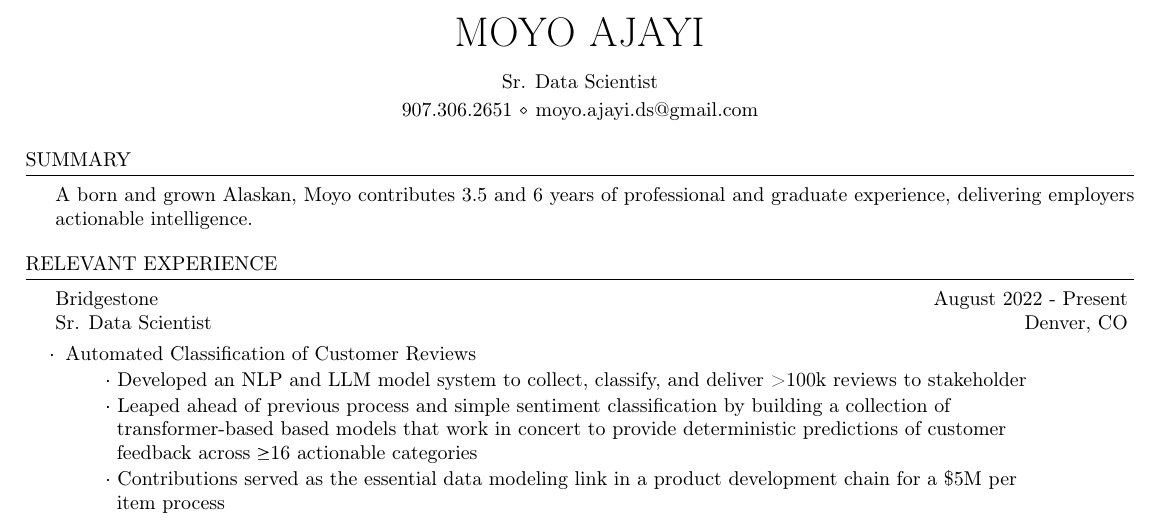
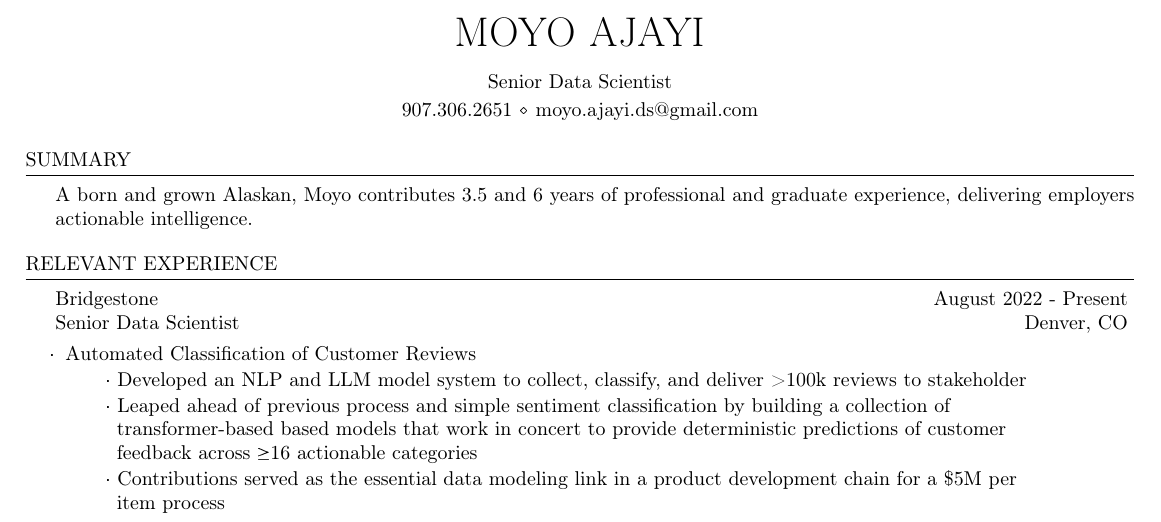
Before and after one commit to 907Resident/Ajayi_Moyo_Minimalist_DS_Resume, a LaTeX CV (cv_4.tex): part of the page, cut so that both start at the same text. Compiled offline with pdfLaTeX.

Commit message:
SD helped me edit the position title

```diff
--- a/cv_4.tex
+++ b/cv_4.tex
@@ -33,7 +33,7 @@
 \newcommand{\itab}[1]{\hspace{0em}\rlap{#1}}
 \newcommand{\commentblock}[1]{}
 \name{Moyo Ajayi} % Your name
-\address{\textbf{Sr. Data Scientist}} % Your secondary address (optional)
+\address{\textbf{Senior Data Scientist}} % Your secondary address (optional)
 \address{907.306.2651 \\ moyo.ajayi.ds@gmail.com}  % Your phone number and email
 
 \begin{document}
@@ -68,7 +68,7 @@
 \begin{rSection}{Relevant Experience}
 
     %----Bridgestone----\
-    \begin{rSubsection}{Bridgestone}{August 2022 - Present}{Sr. Data Scientist}{Denver, CO}
+    \begin{rSubsection}{Bridgestone}{August 2022 - Present}{Senior Data Scientist}{Denver, CO}
 
         \item {Automated Classification of Customer Reviews}
         \vspace{-0.5em}
```
Also changed, not shown: Ajayi_Moyo_Minimalist_DS_Resume.pdf.
